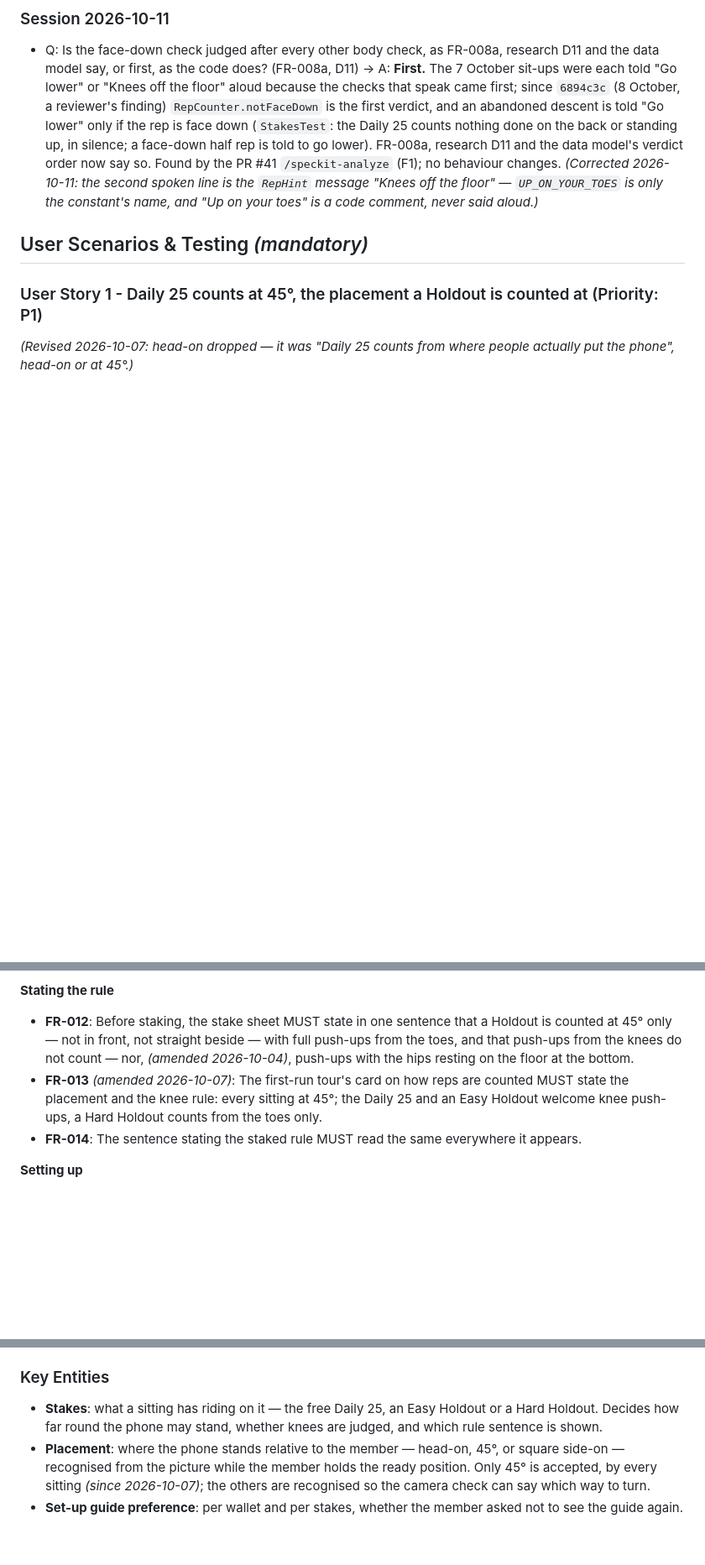
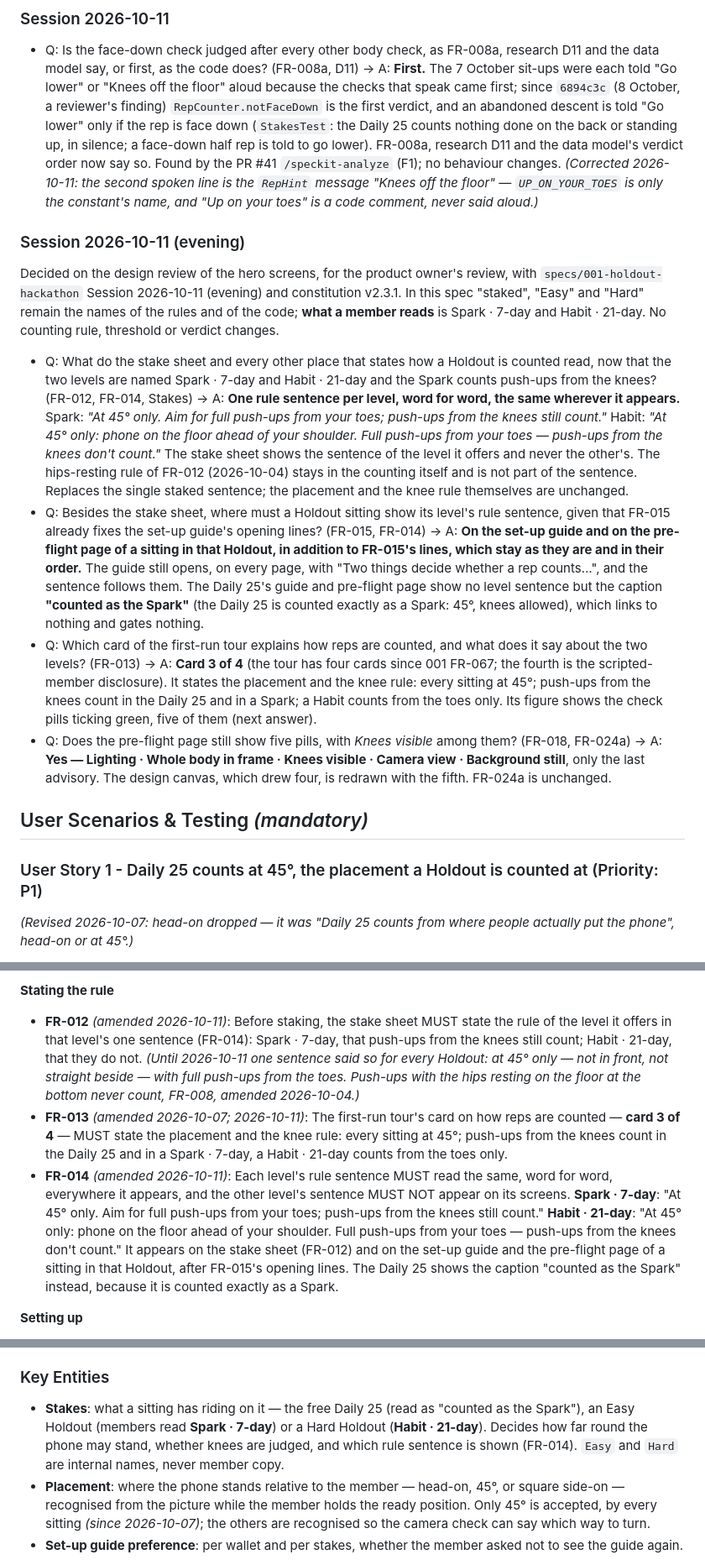
Before and after one commit to illia-loshchinin/holdout, a Markdown page: specs/002-rep-placement-rules/spec.md, 3 parts joined by grey strips. Shown at 84% size. Rendered like a GitHub page; blank space fills up the shorter version.

Commit message:
docs(spec): clarify 002, per-level rule sentences, Spark and Habit names, counting card 3 of 4
Session 2026-10-11 (evening): amends FR-012, FR-013, FR-014, the Stakes
entity and SC-006. The Daily 25 reads "counted as the Spark"; five
pre-flight pills and FR-015's set-up lines are confirmed unchanged.

```diff
--- a/specs/002-rep-placement-rules/spec.md
+++ b/specs/002-rep-placement-rules/spec.md
@@ -71,6 +71,15 @@ Product owner decision with spec 004 (Holdout Lab and the member app) and consti
 ### Session 2026-10-11
 
 - Q: Is the face-down check judged after every other body check, as FR-008a, research D11 and the data model say, or first, as the code does? (FR-008a, D11) → A: **First.** The 7 October sit-ups were each told "Go lower" or "Knees off the floor" aloud because the checks that speak came first; since `6894c3c` (8 October, a reviewer's finding) `RepCounter.notFaceDown` is the first verdict, and an abandoned descent is told "Go lower" only if the rep is face down (`StakesTest`: the Daily 25 counts nothing done on the back or standing up, in silence; a face-down half rep is told to go lower). FR-008a, research D11 and the data model's verdict order now say so. Found by the PR #41 `/speckit-analyze` (F1); no behaviour changes. *(Corrected 2026-10-11: the second spoken line is the `RepHint` message "Knees off the floor" — `UP_ON_YOUR_TOES` is only the constant's name, and "Up on your toes" is a code comment, never said aloud.)*
+
+### Session 2026-10-11 (evening)
+
+Decided on the design review of the hero screens, for the product owner's review, with `specs/001-holdout-hackathon` Session 2026-10-11 (evening) and constitution v2.3.1. In this spec "staked", "Easy" and "Hard" remain the names of the rules and of the code; **what a member reads** is Spark · 7-day and Habit · 21-day. No counting rule, threshold or verdict changes.
+
+- Q: What do the stake sheet and every other place that states how a Holdout is counted read, now that the two levels are named Spark · 7-day and Habit · 21-day and the Spark counts push-ups from the knees? (FR-012, FR-014, Stakes) → A: **One rule sentence per level, word for word, the same wherever it appears.** Spark: *"At 45° only. Aim for full push-ups from your toes; push-ups from the knees still count."* Habit: *"At 45° only: phone on the floor ahead of your shoulder. Full push-ups from your toes — push-ups from the knees don't count."* The stake sheet shows the sentence of the level it offers and never the other's. The hips-resting rule of FR-012 (2026-10-04) stays in the counting itself and is not part of the sentence. Replaces the single staked sentence; the placement and the knee rule themselves are unchanged.
+- Q: Besides the stake sheet, where must a Holdout sitting show its level's rule sentence, given that FR-015 already fixes the set-up guide's opening lines? (FR-015, FR-014) → A: **On the set-up guide and on the pre-flight page of a sitting in that Holdout, in addition to FR-015's lines, which stay as they are and in their order.** The guide still opens, on every page, with "Two things decide whether a rep counts…", and the sentence follows them. The Daily 25's guide and pre-flight page show no level sentence but the caption **"counted as the Spark"** (the Daily 25 is counted exactly as a Spark: 45°, knees allowed), which links to nothing and gates nothing.
+- Q: Which card of the first-run tour explains how reps are counted, and what does it say about the two levels? (FR-013) → A: **Card 3 of 4** (the tour has four cards since 001 FR-067; the fourth is the scripted-member disclosure). It states the placement and the knee rule: every sitting at 45°; push-ups from the knees count in the Daily 25 and in a Spark; a Habit counts from the toes only. Its figure shows the check pills ticking green, five of them (next answer).
+- Q: Does the pre-flight page still show five pills, with *Knees visible* among them? (FR-018, FR-024a) → A: **Yes — Lighting · Whole body in frame · Knees visible · Camera view · Background still**, only the last advisory. The design canvas, which drew four, is redrawn with the fifth. FR-024a is unchanged.
 
 ## User Scenarios & Testing *(mandatory)*
 
@@ -182,9 +191,9 @@ A member mid-set hears a short tone on every counted rep and, if they glance at
 
 **Stating the rule**
 
-- **FR-012**: Before staking, the stake sheet MUST state in one sentence that a Holdout is counted at 45° only — not in front, not straight beside — with full push-ups from the toes, and that push-ups from the knees do not count — nor, *(amended 2026-10-04)*, push-ups with the hips resting on the floor at the bottom.
-- **FR-013** *(amended 2026-10-07)*: The first-run tour's card on how reps are counted MUST state the placement and the knee rule: every sitting at 45°; the Daily 25 and an Easy Holdout welcome knee push-ups, a Hard Holdout counts from the toes only.
-- **FR-014**: The sentence stating the staked rule MUST read the same everywhere it appears.
+- **FR-012** *(amended 2026-10-11)*: Before staking, the stake sheet MUST state the rule of the level it offers in that level's one sentence (FR-014): Spark · 7-day, that push-ups from the knees still count; Habit · 21-day, that they do not. *(Until 2026-10-11 one sentence said so for every Holdout: at 45° only — not in front, not straight beside — with full push-ups from the toes. Push-ups with the hips resting on the floor at the bottom never count, FR-008, amended 2026-10-04.)*
+- **FR-013** *(amended 2026-10-07; 2026-10-11)*: The first-run tour's card on how reps are counted — **card 3 of 4** — MUST state the placement and the knee rule: every sitting at 45°; push-ups from the knees count in the Daily 25 and in a Spark · 7-day, a Habit · 21-day counts from the toes only.
+- **FR-014** *(amended 2026-10-11)*: Each level's rule sentence MUST read the same, word for word, everywhere it appears, and the other level's sentence MUST NOT appear on its screens. **Spark · 7-day**: "At 45° only. Aim for full push-ups from your toes; push-ups from the knees still count." **Habit · 21-day**: "At 45° only: phone on the floor ahead of your shoulder. Full push-ups from your toes — push-ups from the knees don't count." It appears on the stake sheet (FR-012) and on the set-up guide and the pre-flight page of a sitting in that Holdout, after FR-015's opening lines. The Daily 25 shows the caption "counted as the Spark" instead, because it is counted exactly as a Spark.
 
 **Setting up**
 
@@ -217,7 +226,7 @@ A member mid-set hears a short tone on every counted rep and, if they glance at
 
 ### Key Entities
 
-- **Stakes**: what a sitting has riding on it — the free Daily 25, an Easy Holdout or a Hard Holdout. Decides how far round the phone may stand, whether knees are judged, and which rule sentence is shown.
+- **Stakes**: what a sitting has riding on it — the free Daily 25 (read as "counted as the Spark"), an Easy Holdout (members read **Spark · 7-day**) or a Hard Holdout (**Habit · 21-day**). Decides how far round the phone may stand, whether knees are judged, and which rule sentence is shown (FR-014). `Easy` and `Hard` are internal names, never member copy.
 - **Placement**: where the phone stands relative to the member — head-on, 45°, or square side-on — recognised from the picture while the member holds the ready position. Only 45° is accepted, by every sitting *(since 2026-10-07)*; the others are recognised so the camera check can say which way to turn.
 - **Set-up guide preference**: per wallet and per stakes, whether the member asked not to see the guide again.
 
```
Also changed, not shown: other parts of specs/002-rep-placement-rules/spec.md (+1 -1 lines).
